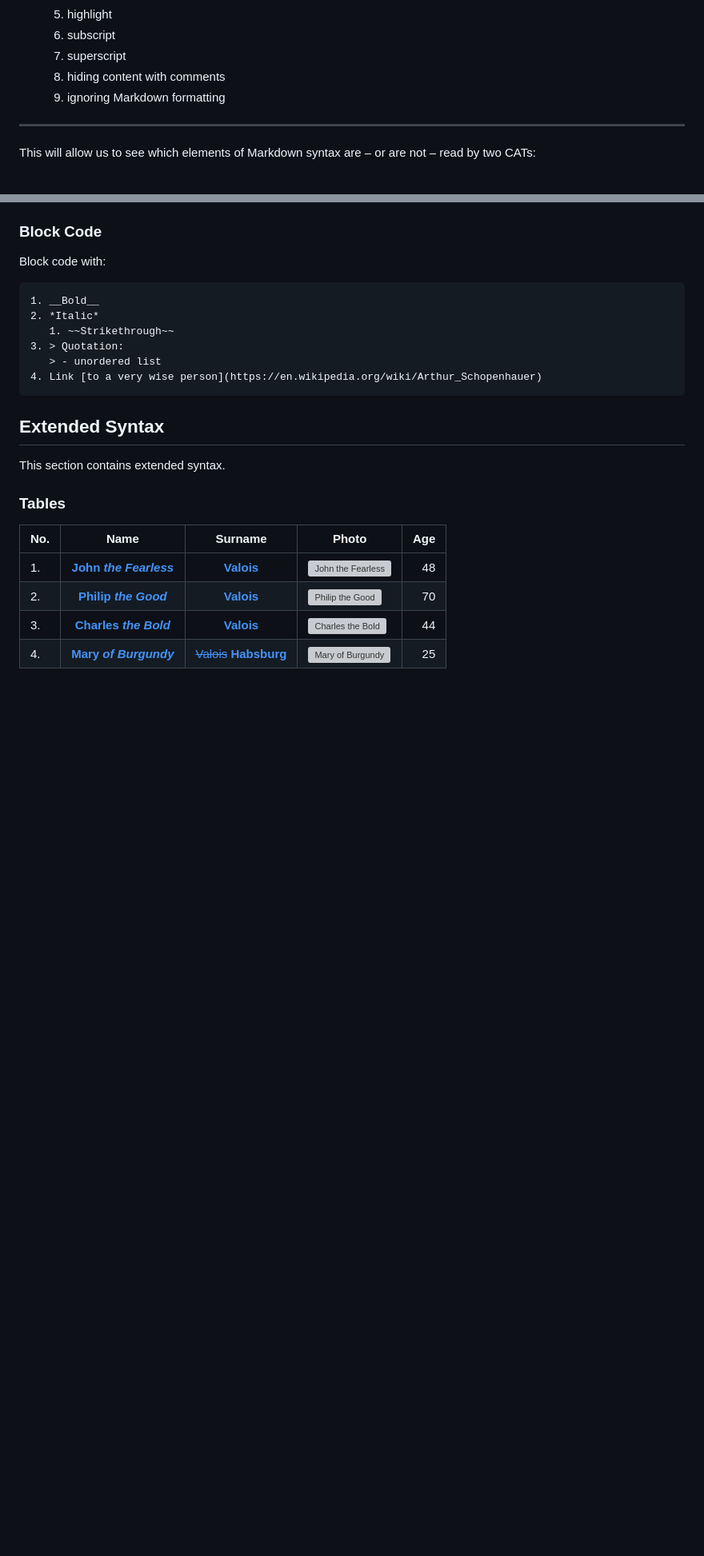
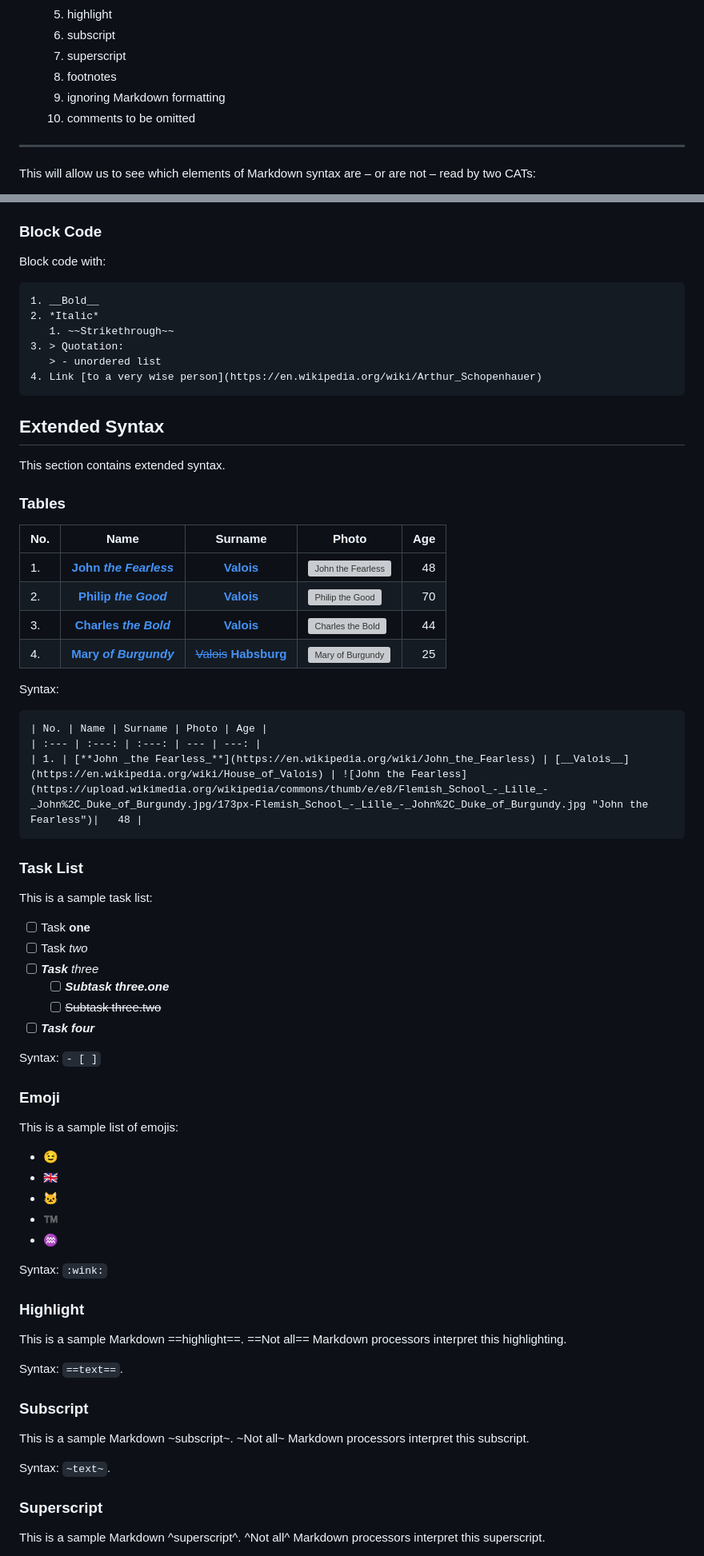
Before and after one commit to PJ-Woz/Portfolio, a Markdown page: Markdown in CAT test.md, 2 parts joined by grey strips. Shown at 80% size. Drawn GitHub-style; blank space fills up the shorter version; grey boxes are pictures that could not be loaded.

````diff
--- a/Markdown in CAT test.md
+++ b/Markdown in CAT test.md
@@ -53,8 +53,9 @@ I'll group Markdown syntax into:
    5. highlight
    6. subscript
    7. superscript
-   8. hiding content with comments
+   8. footnotes
    9. ignoring Markdown formatting
+   10. comments to be omitted
 
 ---
 
@@ -175,3 +225,49 @@ This section contains extended syntax.
 | 3. | [__Charles *the Bold*__](https://en.wikipedia.org/wiki/Charles_the_Bold) | [__Valois__](https://en.wikipedia.org/wiki/House_of_Valois) | ![Charles the Bold](https://upload.wikimedia.org/wikipedia/commons/thumb/0/03/Charles_the_Bold_1460.jpg/154px-Charles_the_Bold_1460.jpg "Charles the Bold") | 44 |
 | 4. | [__Mary *of Burgundy*__](https://en.wikipedia.org/wiki/Mary_of_Burgundy) | [~~Valois~~](https://en.wikipedia.org/wiki/House_of_Valois) [**Habsburg**](https://en.wikipedia.org/wiki/House_of_Habsburg) | ![Mary of Burgundy](https://upload.wikimedia.org/wikipedia/commons/thumb/8/88/Mary_of_Burgundy_%281458%E2%80%931482%29%2C_by_Netherlandish_or_South_German_School_of_the_late_15th_Century.jpg/169px-Mary_of_Burgundy_%281458%E2%80%931482%29%2C_by_Netherlandish_or_South_German_School_of_the_late_15th_Century.jpg "Mary of Burgundy") | 25 |
 
+Syntax:
+```
+| No. | Name | Surname | Photo | Age |
+| :--- | :---: | :---: | --- | ---: |
+| 1. | [**John _the Fearless_**](https://en.wikipedia.org/wiki/John_the_Fearless) | [__Valois__](https://en.wikipedia.org/wiki/House_of_Valois) | ![John the Fearless](https://upload.wikimedia.org/wikipedia/commons/thumb/e/e8/Flemish_School_-_Lille_-_John%2C_Duke_of_Burgundy.jpg/173px-Flemish_School_-_Lille_-_John%2C_Duke_of_Burgundy.jpg "John the Fearless")|   48 |
+```
+
+### Task List
+
+This is a sample task list:
+- [ ] Task **one**
+- [ ] Task *two*
+- [ ] _**Task** three_
+  - [ ] ___Subtask three.one___
+  - [ ] ~~Subtask three.two~~
+- [ ] *__Task four__*
+
+Syntax: `- [ ]`
+
+### Emoji
+
+This is a sample list of emojis:
+- :wink:
+- :uk:
+- :cat:
+- :tm:
+- :aquarius:
+
+Syntax: `:wink:`
+
+### Highlight
+
+This is a sample Markdown ==highlight==. ==Not all== Markdown processors interpret this highlighting.
+
+Syntax: `==text==`.
+
+### Subscript
+
+This is a sample Markdown ~subscript~. ~Not all~ Markdown processors interpret this subscript.
+
+Syntax: `~text~`.
+
+### Superscript
+
+This is a sample Markdown ^superscript^. ^Not all^ Markdown processors interpret this superscript.
+
````
Also changed, not shown: other parts of Markdown in CAT test.md (+205 -15 lines).
